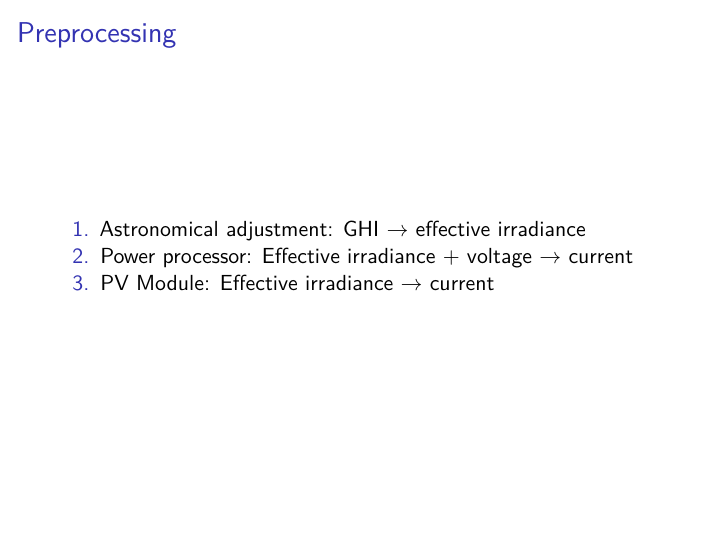
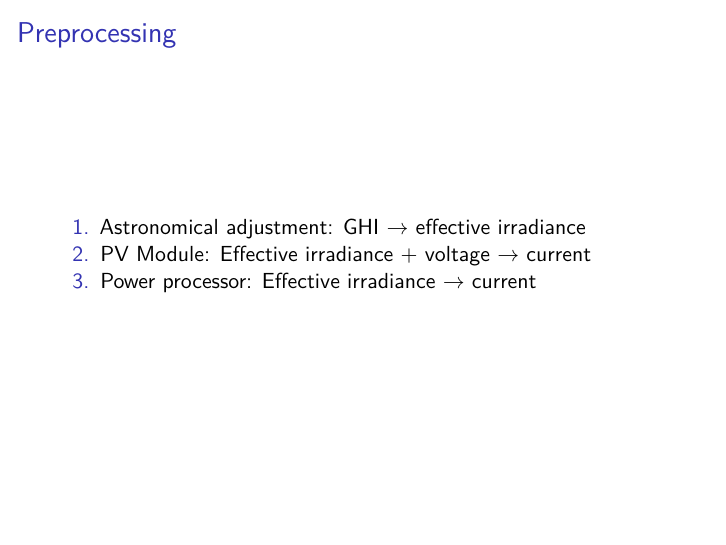
Before and after one commit to BostonTLee/undergrad-nrel-bootstrap, an R Markdown document (deliverables/presentation.Rmd): page 7 of 10. Rendered offline with R 4.5, knitr and Pandoc, then LaTeX, with nearby package versions.

Commit message:
Fixed preprocessing order

```diff
--- a/deliverables/presentation.Rmd
+++ b/deliverables/presentation.Rmd
@@ -63,8 +63,8 @@ Bootstrap
 # Preprocessing
 
 1. Astronomical adjustment: GHI $\rightarrow$ effective irradiance
-1. Power processor: Effective irradiance + voltage $\rightarrow$ current
-1. PV Module: Effective irradiance $\rightarrow$ current
+1. PV Module: Effective irradiance + voltage $\rightarrow$ current
+1. Power processor: Effective irradiance $\rightarrow$ current
 
 # Postprocessed data
 
```
